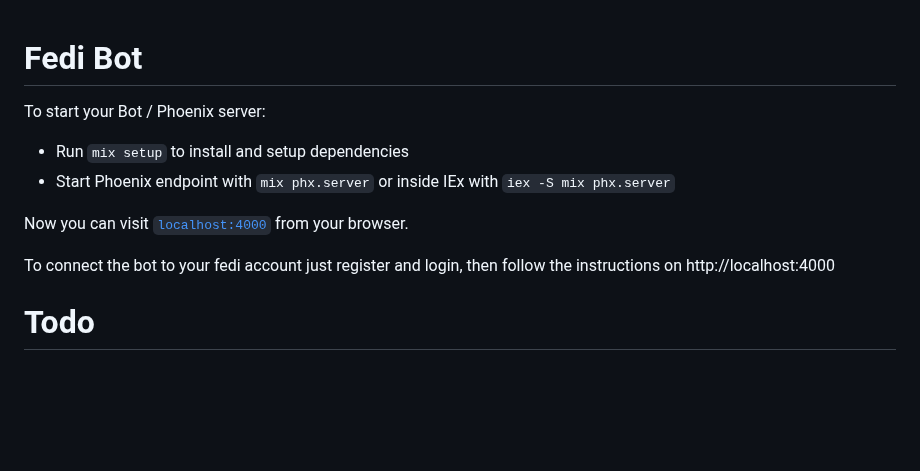
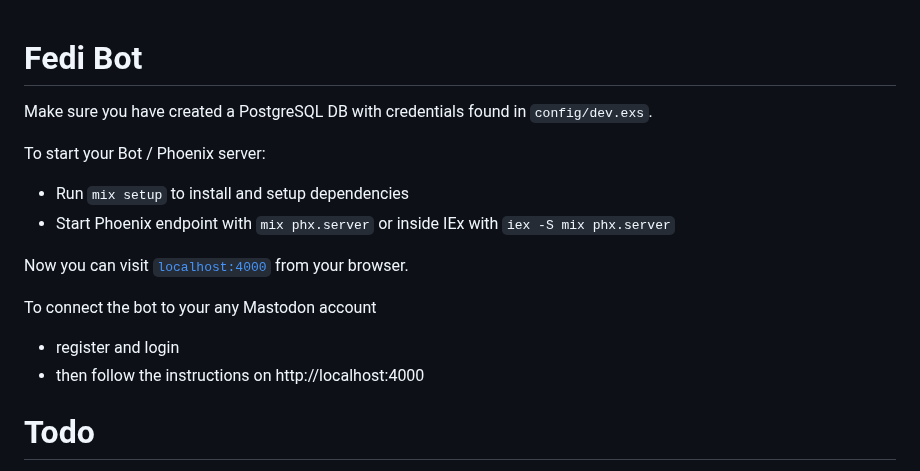
Before and after one commit to 0x80085/elixir-fedi-bot, a Markdown page: README.md, the part around the change. Rendered like a GitHub page; blank space fills up the shorter version.

Commit message:
add docs to start

```diff
--- a/README.md
+++ b/README.md
@@ -1,4 +1,6 @@
 # Fedi Bot
+
+Make sure you have created a PostgreSQL DB with credentials found in `config/dev.exs`.
 
 To start your Bot / Phoenix server:
 
@@ -7,7 +9,9 @@ To start your Bot / Phoenix server:
 
 Now you can visit [`localhost:4000`](http://localhost:4000) from your browser.
 
-To connect the bot to your fedi account just register and login, then follow the instructions on http://localhost:4000
+To connect the bot to your any Mastodon account
+- register and login
+- then follow the instructions on http://localhost:4000
 
 # Todo
 
```
